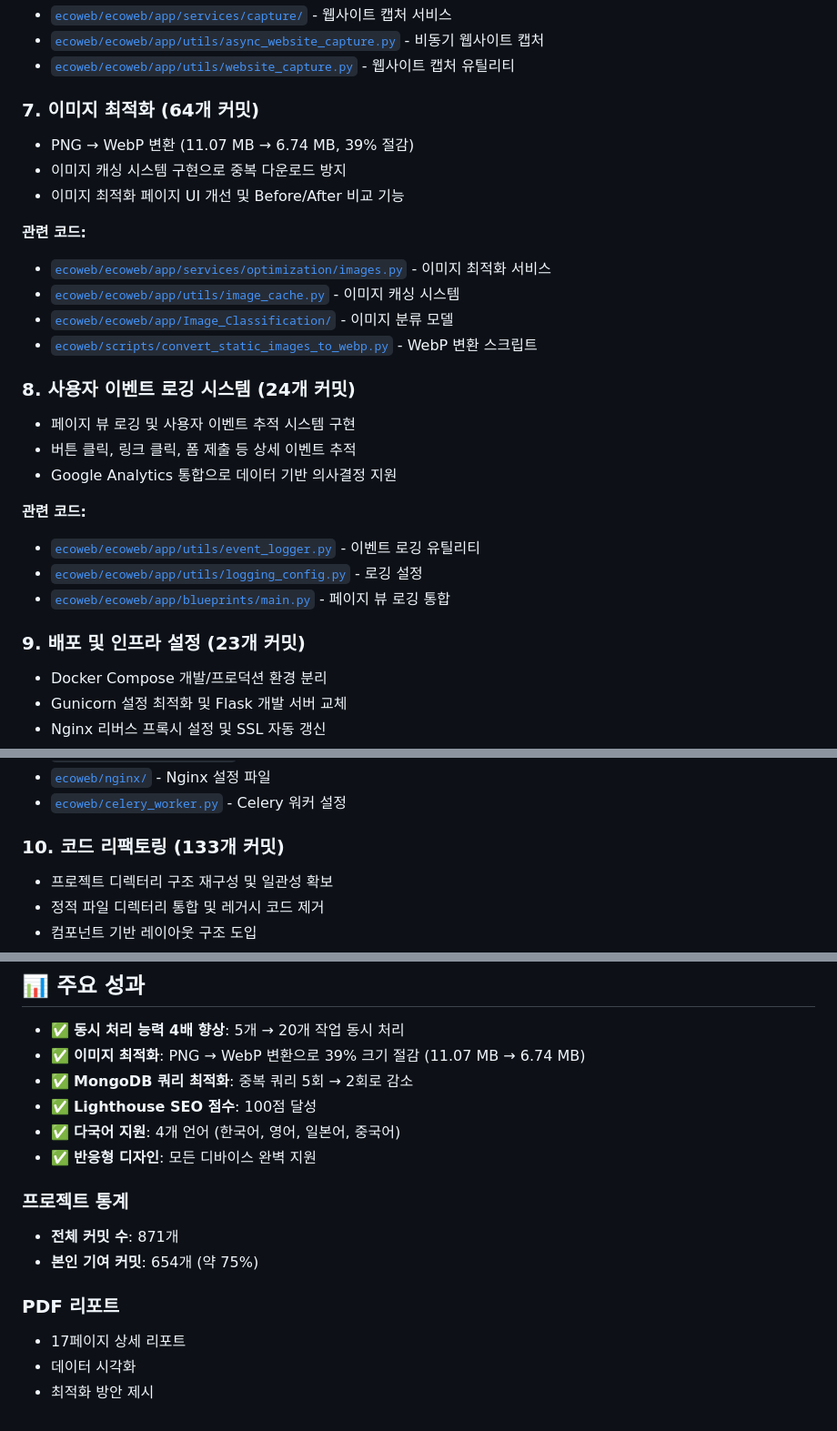
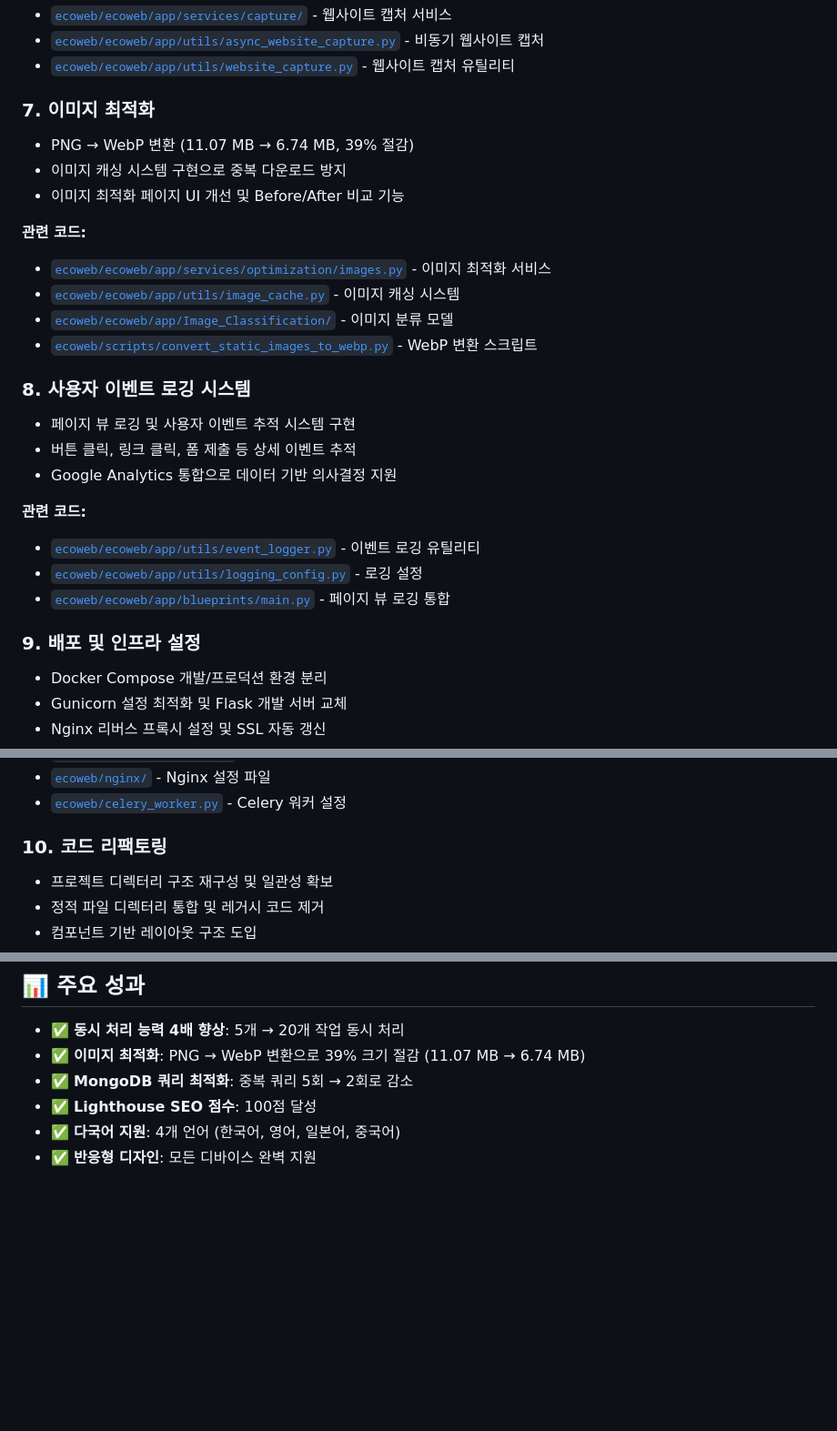
Before and after one commit to M1nKyu/myProject01, a Markdown page: README.md, 3 parts joined by grey strips. Shown at 91% size. Rendered like a GitHub page; blank space fills up the shorter version.

```diff
--- a/README.md
+++ b/README.md
@@ -128,7 +128,7 @@ ecoweb/
 - [`ecoweb/ecoweb/app/utils/async_website_capture.py`](ecoweb/ecoweb/app/utils/async_website_capture.py) - 비동기 웹사이트 캡처
 - [`ecoweb/ecoweb/app/utils/website_capture.py`](ecoweb/ecoweb/app/utils/website_capture.py) - 웹사이트 캡처 유틸리티
 
-### 7. 이미지 최적화 (64개 커밋)
+### 7. 이미지 최적화
 - PNG → WebP 변환 (11.07 MB → 6.74 MB, 39% 절감)
 - 이미지 캐싱 시스템 구현으로 중복 다운로드 방지
 - 이미지 최적화 페이지 UI 개선 및 Before/After 비교 기능
@@ -139,7 +139,7 @@ ecoweb/
 - [`ecoweb/ecoweb/app/Image_Classification/`](ecoweb/ecoweb/app/Image_Classification/) - 이미지 분류 모델
 - [`ecoweb/scripts/convert_static_images_to_webp.py`](ecoweb/scripts/convert_static_images_to_webp.py) - WebP 변환 스크립트
 
-### 8. 사용자 이벤트 로깅 시스템 (24개 커밋)
+### 8. 사용자 이벤트 로깅 시스템
 - 페이지 뷰 로깅 및 사용자 이벤트 추적 시스템 구현
 - 버튼 클릭, 링크 클릭, 폼 제출 등 상세 이벤트 추적
 - Google Analytics 통합으로 데이터 기반 의사결정 지원
@@ -149,7 +149,7 @@ ecoweb/
 - [`ecoweb/ecoweb/app/utils/logging_config.py`](ecoweb/ecoweb/app/utils/logging_config.py) - 로깅 설정
 - [`ecoweb/ecoweb/app/blueprints/main.py`](ecoweb/ecoweb/app/blueprints/main.py) - 페이지 뷰 로깅 통합
 
-### 9. 배포 및 인프라 설정 (23개 커밋)
+### 9. 배포 및 인프라 설정
 - Docker Compose 개발/프로덕션 환경 분리
 - Gunicorn 설정 최적화 및 Flask 개발 서버 교체
 - Nginx 리버스 프록시 설정 및 SSL 자동 갱신
@@ -163,7 +163,7 @@ ecoweb/
 - [`ecoweb/nginx/`](ecoweb/nginx/) - Nginx 설정 파일
 - [`ecoweb/celery_worker.py`](ecoweb/celery_worker.py) - Celery 워커 설정
 
-### 10. 코드 리팩토링 (133개 커밋)
+### 10. 코드 리팩토링
 - 프로젝트 디렉터리 구조 재구성 및 일관성 확보
 - 정적 파일 디렉터리 통합 및 레거시 코드 제거
 - 컴포넌트 기반 레이아웃 구조 도입
@@ -184,12 +184,3 @@ ecoweb/
 - ✅ **Lighthouse SEO 점수**: 100점 달성
 - ✅ **다국어 지원**: 4개 언어 (한국어, 영어, 일본어, 중국어)
 - ✅ **반응형 디자인**: 모든 디바이스 완벽 지원
-
-### 프로젝트 통계
-- **전체 커밋 수**: 871개
-- **본인 기여 커밋**: 654개 (약 75%)
-
-### PDF 리포트
-- 17페이지 상세 리포트
-- 데이터 시각화
-- 최적화 방안 제시
```
Also changed, not shown: other parts of README.md (+6 -6 lines).
